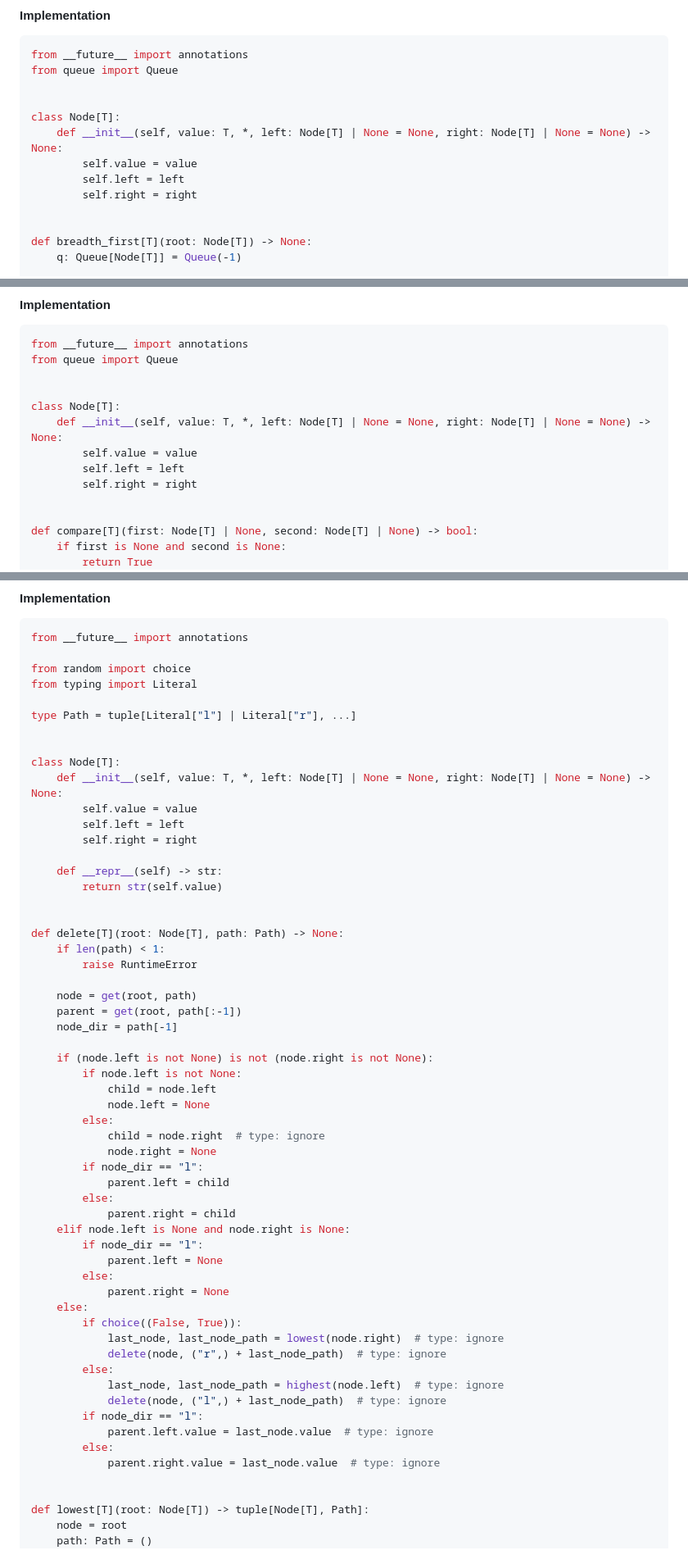
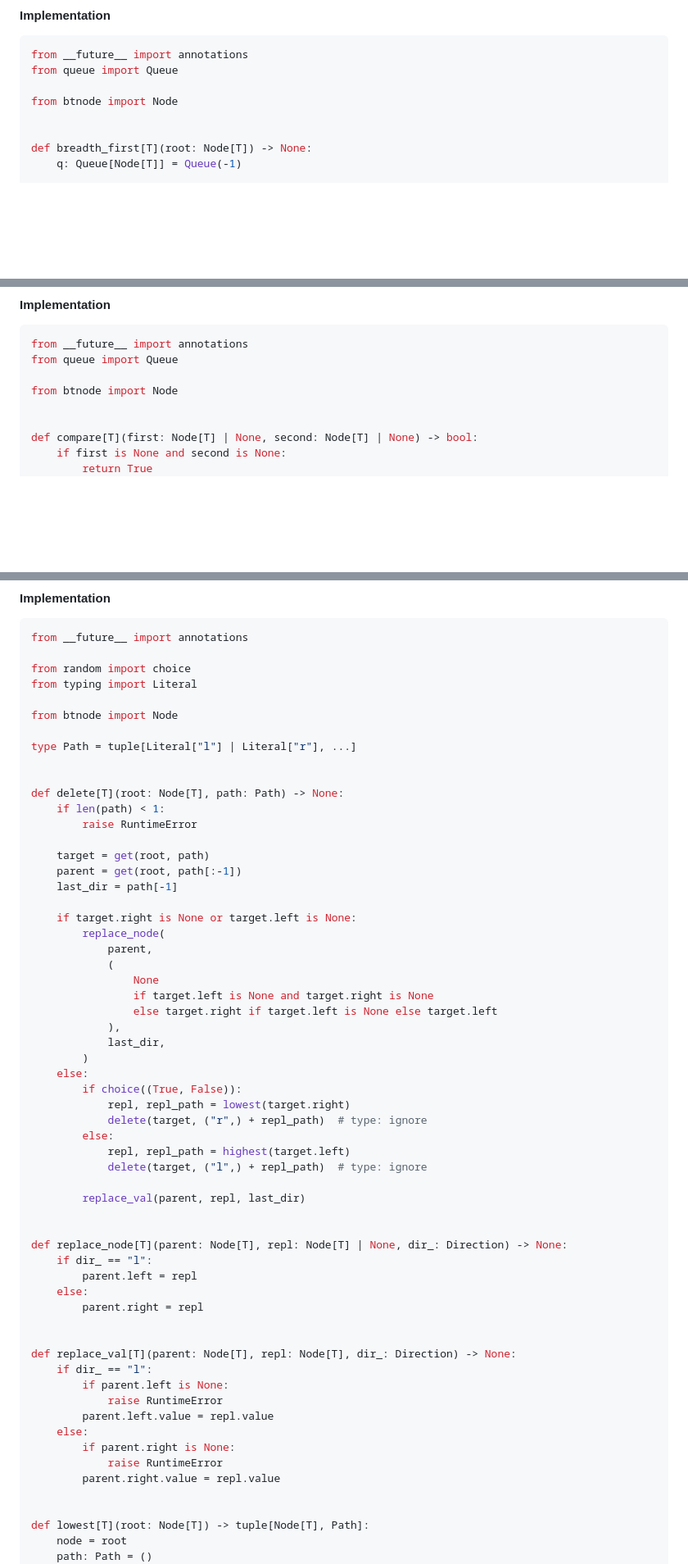
Before and after one commit to amirongit/notecode, a Markdown page: theLastAlgorithmCourseYouWillNeed.md, 3 parts joined by grey strips. Shown: that part at 82% size. GitHub-like rendering; blank space fills up the shorter version.

Commit message:
improve delete binary tree impl

```diff
--- a/theLastAlgorithmCourseYouWillNeed.md
+++ b/theLastAlgorithmCourseYouWillNeed.md
@@ -673,12 +595,7 @@ def post_order[T](root: Node[T] | None = None) -> None:
 from __future__ import annotations
 from queue import Queue
 
-
-class Node[T]:
-    def __init__(self, value: T, *, left: Node[T] | None = None, right: Node[T] | None = None) -> None:
-        self.value = value
-        self.left = left
-        self.right = right
+from btnode import Node
 
 
 def breadth_first[T](root: Node[T]) -> None:
@@ -701,12 +618,7 @@ def breadth_first[T](root: Node[T]) -> None:
 from __future__ import annotations
 from queue import Queue
 
-
-class Node[T]:
-    def __init__(self, value: T, *, left: Node[T] | None = None, right: Node[T] | None = None) -> None:
-        self.value = value
-        self.left = left
-        self.right = right
+from btnode import Node
 
 
 def compare[T](first: Node[T] | None, second: Node[T] | None) -> bool:
@@ -780,54 +682,56 @@ from __future__ import annotations
 from random import choice
 from typing import Literal
 
+from btnode import Node
+
 type Path = tuple[Literal["l"] | Literal["r"], ...]
-
-
-class Node[T]:
-    def __init__(self, value: T, *, left: Node[T] | None = None, right: Node[T] | None = None) -> None:
-        self.value = value
-        self.left = left
-        self.right = right
-
-    def __repr__(self) -> str:
-        return str(self.value)
 
 
 def delete[T](root: Node[T], path: Path) -> None:
     if len(path) < 1:
         raise RuntimeError
 
-    node = get(root, path)
+    target = get(root, path)
     parent = get(root, path[:-1])
-    node_dir = path[-1]
+    last_dir = path[-1]
 
-    if (node.left is not None) is not (node.right is not None):
-        if node.left is not None:
-            child = node.left
-            node.left = None
+    if target.right is None or target.left is None:
+        replace_node(
+            parent,
+            (
+                None
+                if target.left is None and target.right is None
+                else target.right if target.left is None else target.left
+            ),
+            last_dir,
+        )
+    else:
+        if choice((True, False)):
+            repl, repl_path = lowest(target.right)
+            delete(target, ("r",) + repl_path)  # type: ignore
         else:
-            child = node.right  # type: ignore
-            node.right = None
-        if node_dir == "l":
-            parent.left = child
-        else:
-            parent.right = child
-    elif node.left is None and node.right is None:
-        if node_dir == "l":
-            parent.left = None
-        else:
-            parent.right = None
+            repl, repl_path = highest(target.left)
+            delete(target, ("l",) + repl_path)  # type: ignore
+
+        replace_val(parent, repl, last_dir)
+
+
+def replace_node[T](parent: Node[T], repl: Node[T] | None, dir_: Direction) -> None:
+    if dir_ == "l":
+        parent.left = repl
     else:
-        if choice((False, True)):
-            last_node, last_node_path = lowest(node.right)  # type: ignore
-            delete(node, ("r",) + last_node_path)  # type: ignore
-        else:
-            last_node, last_node_path = highest(node.left)  # type: ignore
-            delete(node, ("l",) + last_node_path)  # type: ignore
-        if node_dir == "l":
-            parent.left.value = last_node.value  # type: ignore
-        else:
-            parent.right.value = last_node.value  # type: ignore
+        parent.right = repl
+
+
+def replace_val[T](parent: Node[T], repl: Node[T], dir_: Direction) -> None:
+    if dir_ == "l":
+        if parent.left is None:
+            raise RuntimeError
+        parent.left.value = repl.value
+    else:
+        if parent.right is None:
+            raise RuntimeError
+        parent.right.value = repl.value
 
 
 def lowest[T](root: Node[T]) -> tuple[Node[T], Path]:
```
Also changed, not shown: other parts of theLastAlgorithmCourseYouWillNeed.md (+88 -108 lines).
